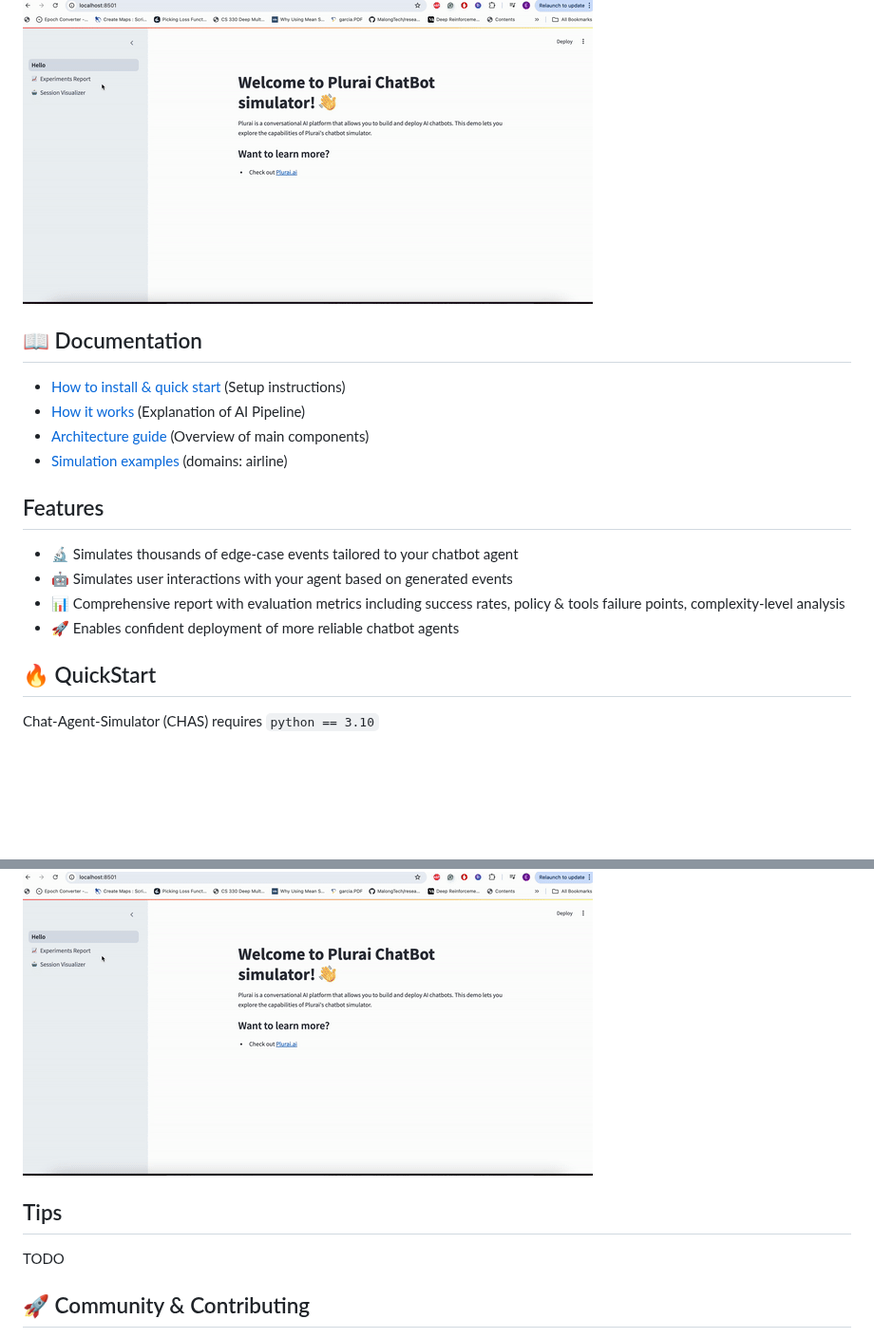
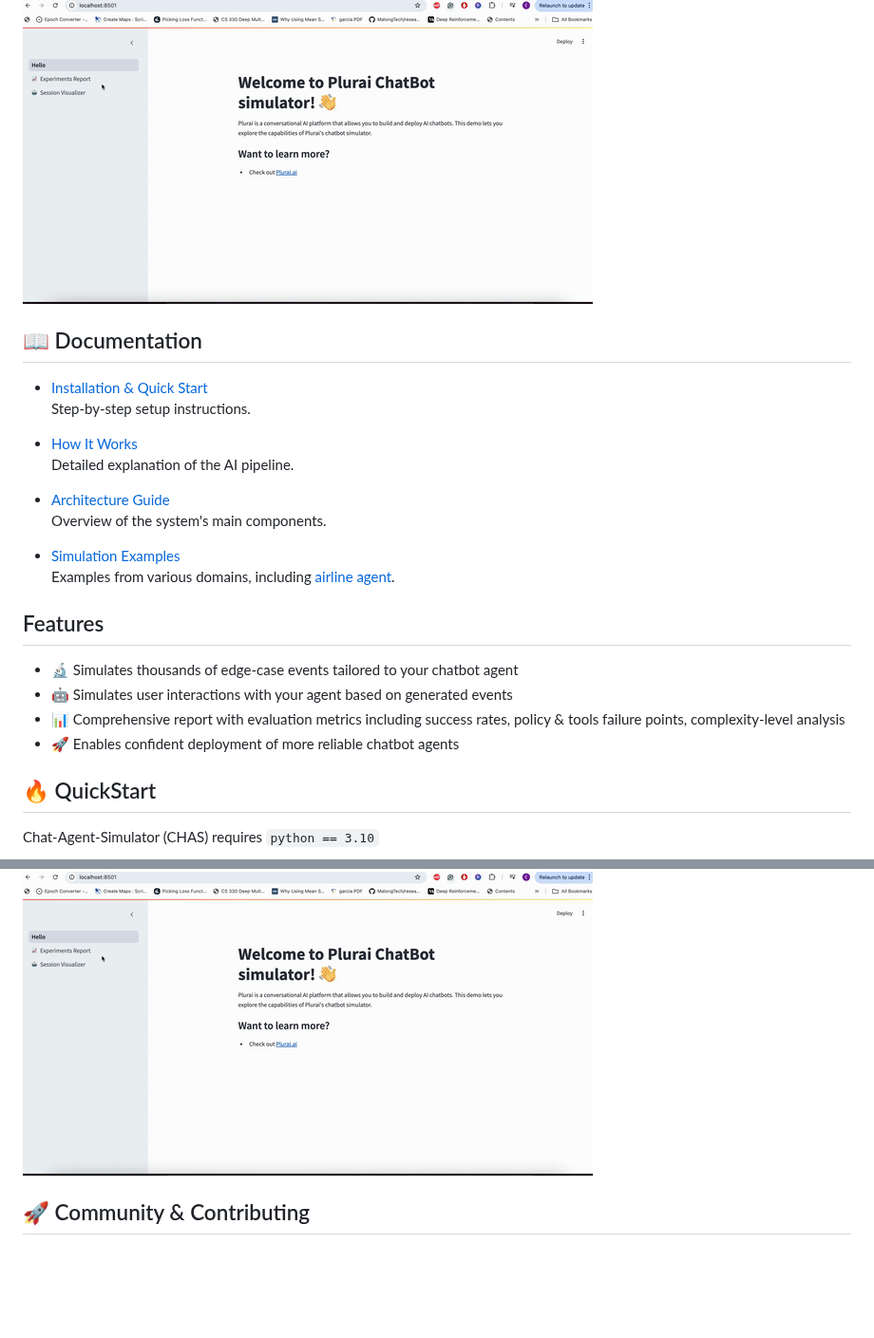
Before and after one commit to plurai-ai/intellagent, a Markdown page: README.md, 2 parts joined by grey strips. Shown at 95% size. Drawn GitHub-style; blank space fills up the shorter version.

```diff
--- a/README.md
+++ b/README.md
@@ -55,13 +55,19 @@ For more details, refer to the [How it works](docs/how-it-works.md) (Explanation
 
 ![simulator_recording](./docs/simulator_recording.gif)
 
+## 📖 Documentation
 
-## 📖 Documentation
- - [How to install & quick start](docs/installation.md) (Setup instructions)
- - [How it works](docs/how-it-works.md) (Explanation of AI Pipeline)
- - [Architecture guide](docs/architecture.md) (Overview of main components)
- - [Simulation examples](docs/examples.md) (domains: airline)
+- [Installation & Quick Start](docs/installation.md)
+  Step-by-step setup instructions.
 
+- [How It Works](docs/how-it-works.md)
+  Detailed explanation of the AI pipeline.
+
+- [Architecture Guide](docs/architecture.md)
+  Overview of the system's main components.
+
+- [Simulation Examples](docs/examples.md)
+  Examples from various domains, including [airline agent](docs/examples.md#airline).
 
 ## Features
 
@@ -69,8 +75,6 @@ For more details, refer to the [How it works](docs/how-it-works.md) (Explanation
 - 🤖 Simulates user interactions with your agent based on generated events
 - 📊 Comprehensive report with evaluation metrics including success rates, policy & tools failure points, complexity-level analysis
 - 🚀 Enables confident deployment of more reliable chatbot agents
-
-
 
 ## :fire: QuickStart
 Chat-Agent-Simulator (CHAS) requires `python == 3.10`
@@ -239,9 +243,6 @@ This will launch a Streamlit dashboard showing detailed analytics and visualizat
 
 ![Simulator Results](./docs/simulator_recording.gif)
 
-## Tips
-TODO
-
 ## 🚀 Community & Contributing
 
 Your contributions are greatly appreciated! If you're eager to contribute, kindly refer to our [Contributing Guidelines](docs/contributing.md)) for detailed information.
```
